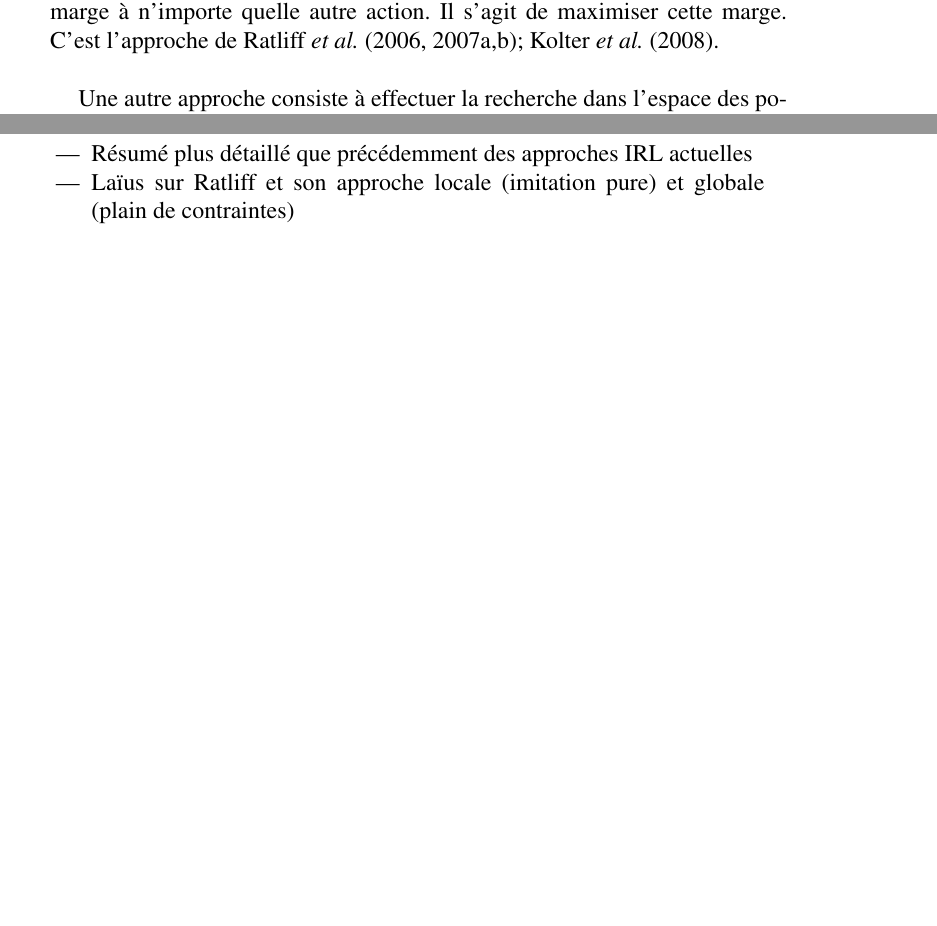
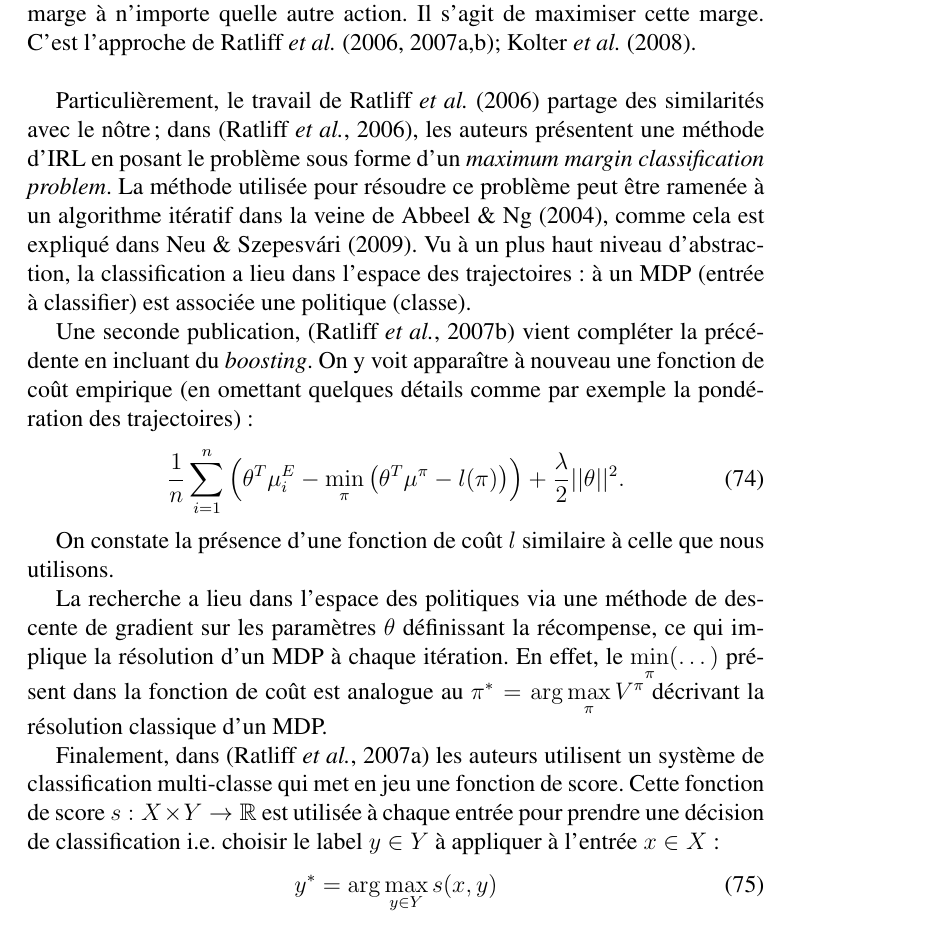
Before and after one commit to edouardklein/RL-and-IRL, a LaTeX document (klein2012/main.tex): two parts of pages 14 and 15 of 20 before the commit and part of page 15 of 21 after it, the two joined at a grey line, cut so that both start at the same text, the shorter picture padded with empty space. Compiled offline with pdfLaTeX; a LaTeX package or settings file that is missing is left out.

Commit message:
Tentative Biblio

```diff
--- a/klein2012/main.tex
+++ b/klein2012/main.tex
@@ -502,15 +502,26 @@ On peut donc appliquer l'algorithme de descente de sous-gradient avec l'assuranc
 %%%%%
 Parmi les algorithmes d'apprentissage par renforcement inverse existants, certains partagent des caractéristiques communes.\\
 
-Un argument revenant parfois est celui qui consiste à voir en l'expert non pas un acteur optimal mais un optimal par une certaine marge, c'est à dire que l'action choisie par l'expert doit avoir une qualité supérieure d'une certaine marge à n'importe quelle autre action. Il s'agit de maximiser cette marge. C'est l'approche de \citet{ratliff2006maximum,ratliff2007imitation, ratliff2007boosting, kolter2008hierarchical}.\\
+Historiquement, la première approche générique est celle d'\cite{abbeel2004apprenticeship}, travail qui a servi de bases à d'autres algorithmes fonctionnant sur le même principe : \citep{syed2008apprenticeship,syed2008game, ziebart2008maximum}. L'approche consiste à imiter l'expert par le biais de l'IRL ; les {\it feature expectations} de l'agent et de l'expert doivent être proche (l'on a vu Equation \ref{memevaleur.eqn} que cela impliquait des valeurs similaires). Cette proximité est atteinte en modifiant la récompense par itérations successives et en entraînant l'agent sur la nouvelle récompense.\\
 
 Une autre approche consiste à effectuer la recherche dans l'espace des politiques grâce à de l'inférence bayesienne sur les paires état-action fournies par l'expert, comme par exemple \cite{ramachandran2007bayesian}.\\
 
-Historiquement, la première approche générique est celle d'\cite{abbeel2004apprenticeship}, travail qui a servi de bases à d'autres algorithmes fonctionnant sur le même principe : \citep{syed2008apprenticeship,syed2008game, ziebart2008maximum}. L'approche consiste à imiter l'expert par le biais de l'IRL ; les {\it feature expectations} de l'agent et de l'expert doivent être proche (l'on a vu Equation \ref{memevaleur.eqn} que cela impliquait des valeurs similaires). Cette proximité est atteinte en modifiant la récompense par itérations successives et en entraînant l'agent sur la nouvelle récompense.\\
+Un argument revenant parfois est celui qui consiste à voir en l'expert non pas un acteur optimal mais un optimal par une certaine marge, c'est à dire que l'action choisie par l'expert doit avoir une qualité supérieure d'une certaine marge à n'importe quelle autre action. Il s'agit de maximiser cette marge. C'est l'approche de \citet{ratliff2006maximum,ratliff2007imitation, ratliff2007boosting, kolter2008hierarchical}.\\
 
+Particulièrement, le travail de \citet{ratliff2006maximum} partage des similarités avec le nôtre ; dans \citep{ratliff2006maximum}, les auteurs présentent une méthode d'IRL en posant le problème sous forme d'un \emph{maximum margin classification problem}. La méthode utilisée pour résoudre ce problème peut être ramenée à un algorithme itératif dans la veine de \cite{abbeel2004apprenticeship}, comme cela est expliqué dans \cite{neu2009training}. Vu à un plus haut niveau d'abstraction, la classification a lieu dans l'espace des trajectoires : à un MDP (entrée à classifier) est associée une politique (classe).
 
-\begin{itemize}
-\item Résumé plus détaillé que précédemment des approches IRL actuelles
-\item Laïus sur Ratliff et son approche locale (imitation pure) et globale (plain de contraintes)
-\end{itemize}
+   Une seconde publication, \citep{ratliff2007boosting} vient compléter la précédente en incluant du \emph{boosting}. On y voit apparaître à nouveau une fonction de coût empirique (en omettant quelques détails comme par exemple la pondération des trajectoires) :
+   \begin{equation}
+   \label{dix.eqn}%On l'appelle comme ça parce que dans le draft et dans le papier de Ratliff elles ont le même numéro : 10.
+   {1\over n}\sum\limits_{i=1}^n \left(\theta^T\mu^E_i - \min_\pi\left(\theta^T \mu^\pi - l(\pi)\right)\right) + {\lambda \over 2} ||\theta||^2.
+   \end{equation}
 
+   On constate la présence d'une fonction de coût $l$ similaire à celle que nous utilisons.
+
+   La recherche a lieu dans l'espace des politiques via une méthode de descente de gradient sur les paramètres $\theta$ définissant la récompense, ce qui implique la résolution d'un MDP à chaque itération. En effet, le $\min\limits_\pi(\dots)$ présent dans la fonction de coût est analogue au $\pi^* = \arg\max\limits_\pi V^\pi$ décrivant la résolution classique d'un MDP.
+
+   Finalement, dans \citep{ratliff2007imitation} les auteurs utilisent un système de classification multi-classe qui met en jeu une fonction de score. Cette fonction de score $s : X\times Y \rightarrow \mathbb{R}$ est utilisée à chaque entrée pour prendre une décision de classification i.e. choisir le label $y\in Y$ à appliquer à l'entrée $x\in X$ :
+   \begin{equation}
+   \label{sdef.eqn}
+   y^* = \arg\max_{y \in Y} s(x,y)
+   \end{equation}
```
Also changed, not shown: klein2012/main.tex (6 more changed lines).
